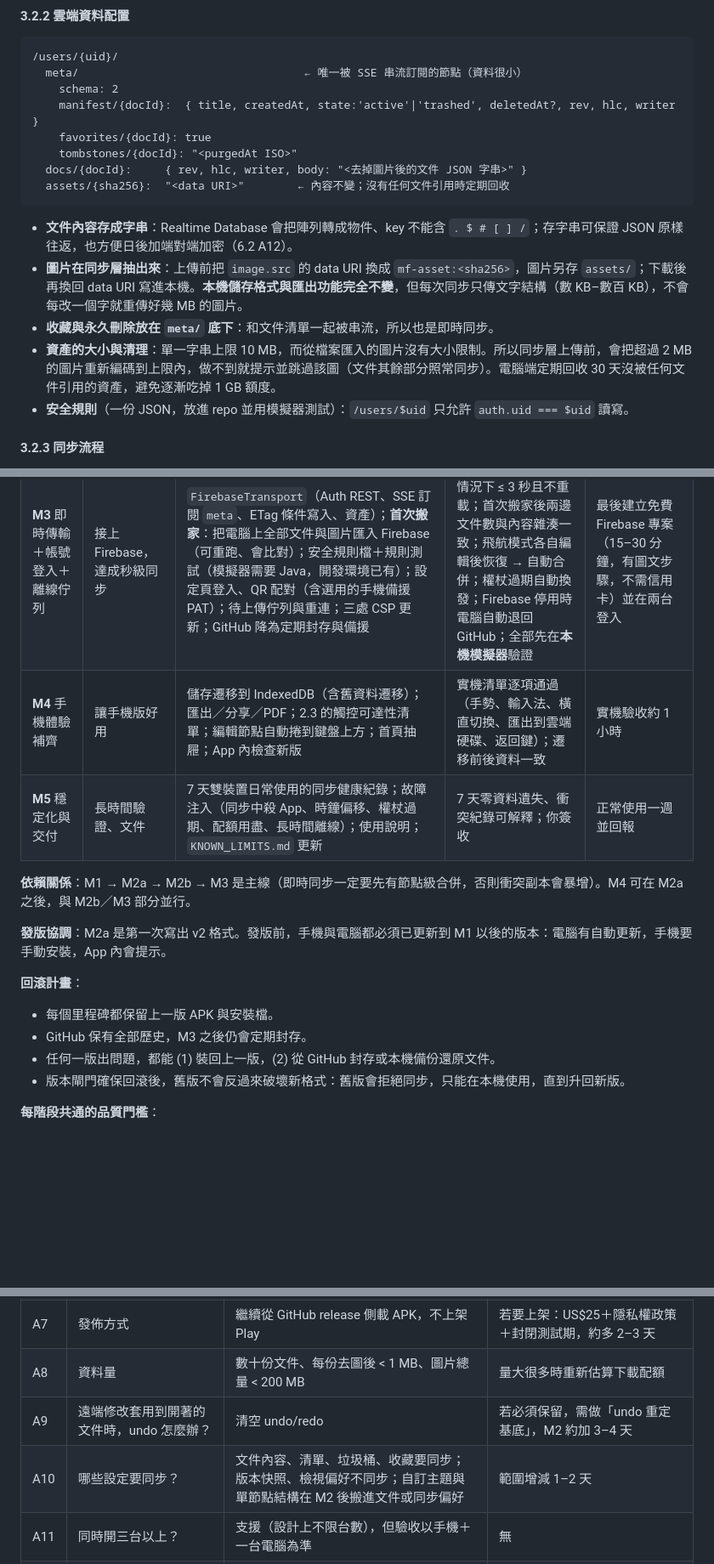
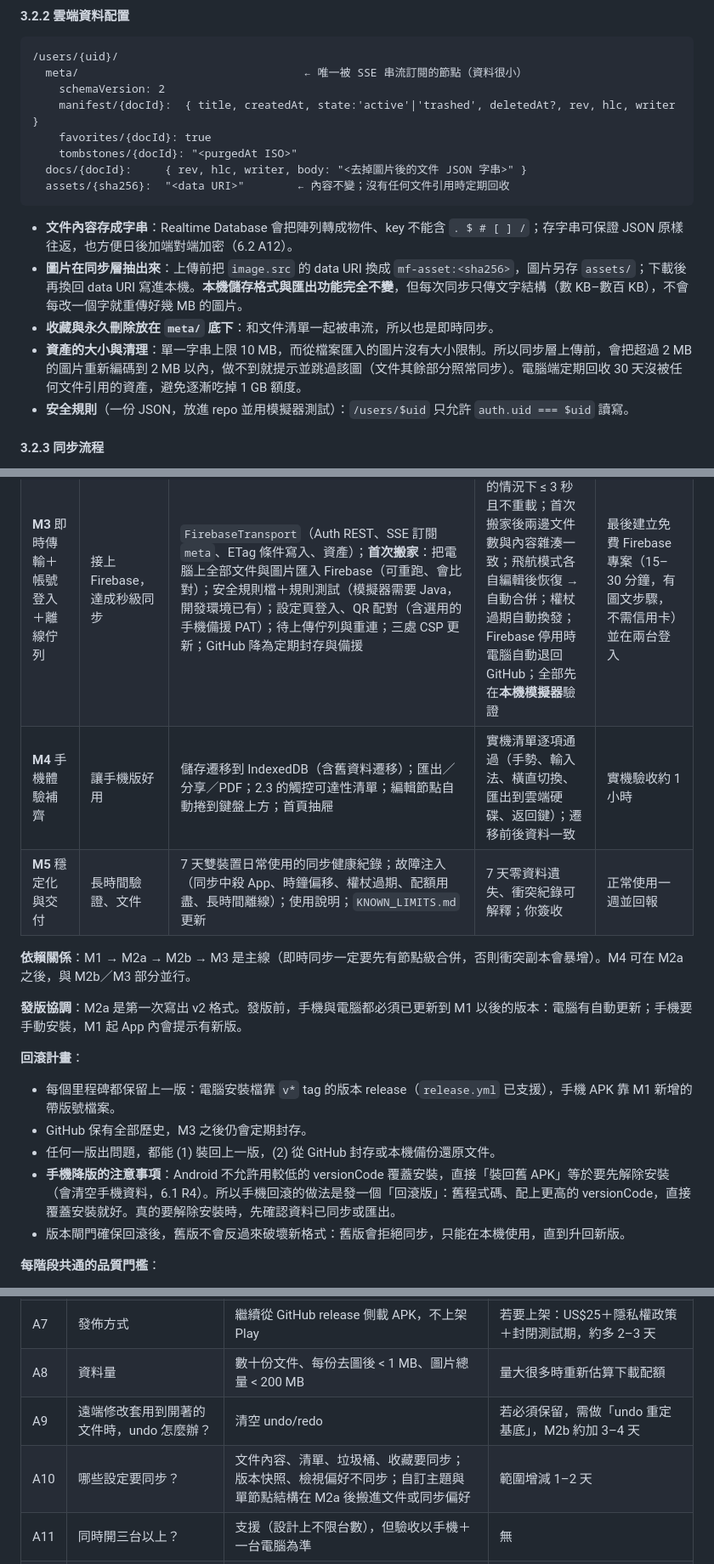
Before and after one commit to jason4233/mindflow, a Markdown page: docs/android-sync-plan.md, 3 parts joined by grey strips. Shown at 85% size. Drawn GitHub-style; blank space fills up the shorter version.

````diff
--- a/docs/android-sync-plan.md
+++ b/docs/android-sync-plan.md
@@ -249,7 +249,7 @@ flowchart LR
 ```text
 /users/{uid}/
   meta/                                  ← 唯一被 SSE 串流訂閱的節點（資料很小）
-    schema: 2
+    schemaVersion: 2
     manifest/{docId}:  { title, createdAt, state:'active'|'trashed', deletedAt?, rev, hlc, writer }
     favorites/{docId}: true
     tombstones/{docId}: "<purgedAt ISO>"
@@ -260,7 +260,7 @@ flowchart LR
 - **文件內容存成字串**：Realtime Database 會把陣列轉成物件、key 不能含 `. $ # [ ] /`；存字串可保證 JSON 原樣往返，也方便日後加端對端加密（6.2 A12）。
 - **圖片在同步層抽出來**：上傳前把 `image.src` 的 data URI 換成 `mf-asset:<sha256>`，圖片另存 `assets/`；下載後再換回 data URI 寫進本機。**本機儲存格式與匯出功能完全不變**，但每次同步只傳文字結構（數 KB–數百 KB），不會每改一個字就重傳好幾 MB 的圖片。
 - **收藏與永久刪除放在 `meta/` 底下**：和文件清單一起被串流，所以也是即時同步。
-- **資產的大小與清理**：單一字串上限 10 MB，而從檔案匯入的圖片沒有大小限制。所以同步層上傳前，會把超過 2 MB 的圖片重新編碼到上限內，做不到就提示並跳過該圖（文件其餘部分照常同步）。電腦端定期回收 30 天沒被任何文件引用的資產，避免逐漸吃掉 1 GB 額度。
+- **資產的大小與清理**：單一字串上限 10 MB，而從檔案匯入的圖片沒有大小限制。所以同步層上傳前，會把超過 2 MB 的圖片重新編碼到 2 MB 以內，做不到就提示並跳過該圖（文件其餘部分照常同步）。電腦端定期回收 30 天沒被任何文件引用的資產，避免逐漸吃掉 1 GB 額度。
 - **安全規則**（一份 JSON，放進 repo 並用模擬器測試）：`/users/$uid` 只允許 `auth.uid === $uid` 讀寫。
 
 #### 3.2.3 同步流程
@@ -458,18 +458,19 @@ flowchart LR
 | **M2a** 同步引擎 v2：統一實作與資料格式 | 打地基，仍走 GitHub 傳輸 | `js/sync/` 統一引擎＋傳輸介面＋GitHub 傳輸；桌面引擎移到 renderer；`schemaVersion 2`＋HLC；同步層圖片抽出＋資產快取（含大小上限）；base 存 IndexedDB；GitHub 推拉節奏改成 3.8 的加速版 | 既有同步測試改寫後全綠；桌面與手機用同一份引擎互通；圖片往返後內容完全相同；**發版前確認兩台都已是 M1 以後的版本** | 無 |
 | **M2b** 節點級合併＋就地套用 | 衝突處理升級 | 節點級三方合併（含欄位群組、摺疊狀態規則）＋衝突紀錄 UI＋退回副本；編輯器就地套用（含懸浮圖、關聯線、概要、版面狀態）；模糊測試 | 雙裝置 E2E：不同節點同時改 → 自動合併、零副本；同欄位衝突 → 輸方進衝突紀錄；刪除對上修改 → 不丟資料；開著的文件不重載就更新；模糊測試數萬組不變式全過 | 可選：試用合併效果 |
 | **M3** 即時傳輸＋帳號登入＋離線佇列 | 接上 Firebase，達成秒級同步 | `FirebaseTransport`（Auth REST、SSE 訂閱 `meta`、ETag 條件寫入、資產）；**首次搬家**：把電腦上全部文件與圖片匯入 Firebase（可重跑、會比對）；安全規則檔＋規則測試（模擬器需要 Java，開發環境已有）；設定頁登入、QR 配對（含選用的手機備援 PAT）；待上傳佇列與重連；三處 CSP 更新；GitHub 降為定期封存與備援 | 兩台前景時 95% 的情況下 ≤ 3 秒且不重載；首次搬家後兩邊文件數與內容雜湊一致；飛航模式各自編輯後恢復 → 自動合併；權杖過期自動換發；Firebase 停用時電腦自動退回 GitHub；全部先在**本機模擬器**驗證 | 最後建立免費 Firebase 專案（15–30 分鐘，有圖文步驟，不需信用卡）並在兩台登入 |
-| **M4** 手機體驗補齊 | 讓手機版好用 | 儲存遷移到 IndexedDB（含舊資料遷移）；匯出／分享／PDF；2.3 的觸控可達性清單；編輯節點自動捲到鍵盤上方；首頁抽屜；App 內檢查新版 | 實機清單逐項通過（手勢、輸入法、橫直切換、匯出到雲端硬碟、返回鍵）；遷移前後資料一致 | 實機驗收約 1 小時 |
+| **M4** 手機體驗補齊 | 讓手機版好用 | 儲存遷移到 IndexedDB（含舊資料遷移）；匯出／分享／PDF；2.3 的觸控可達性清單；編輯節點自動捲到鍵盤上方；首頁抽屜 | 實機清單逐項通過（手勢、輸入法、橫直切換、匯出到雲端硬碟、返回鍵）；遷移前後資料一致 | 實機驗收約 1 小時 |
 | **M5** 穩定化與交付 | 長時間驗證、文件 | 7 天雙裝置日常使用的同步健康紀錄；故障注入（同步中殺 App、時鐘偏移、權杖過期、配額用盡、長時間離線）；使用說明；`KNOWN_LIMITS.md` 更新 | 7 天零資料遺失、衝突紀錄可解釋；你簽收 | 正常使用一週並回報 |
 
 **依賴關係**：M1 → M2a → M2b → M3 是主線（即時同步一定要先有節點級合併，否則衝突副本會暴增）。M4 可在 M2a 之後，與 M2b／M3 部分並行。
 
-**發版協調**：M2a 是第一次寫出 v2 格式。發版前，手機與電腦都必須已更新到 M1 以後的版本：電腦有自動更新，手機要手動安裝，App 內會提示。
+**發版協調**：M2a 是第一次寫出 v2 格式。發版前，手機與電腦都必須已更新到 M1 以後的版本：電腦有自動更新；手機要手動安裝，M1 起 App 內會提示有新版。
 
 **回滾計畫**：
 
-- 每個里程碑都保留上一版 APK 與安裝檔。
+- 每個里程碑都保留上一版：電腦安裝檔靠 `v*` tag 的版本 release（`release.yml` 已支援），手機 APK 靠 M1 新增的帶版號檔案。
 - GitHub 保有全部歷史，M3 之後仍會定期封存。
 - 任何一版出問題，都能 (1) 裝回上一版，(2) 從 GitHub 封存或本機備份還原文件。
+- **手機降版的注意事項**：Android 不允許用較低的 versionCode 覆蓋安裝，直接「裝回舊 APK」等於要先解除安裝（會清空手機資料，6.1 R4）。所以手機回滾的做法是發一個「回滾版」：舊程式碼、配上更高的 versionCode，直接覆蓋安裝就好。真的要解除安裝時，先確認資料已同步或匯出。
 - 版本閘門確保回滾後，舊版不會反過來破壞新格式：舊版會拒絕同步，只能在本機使用，直到升回新版。
 
 **每階段共通的品質門檻**：
@@ -553,8 +554,8 @@ flowchart LR
 | A6 | GitHub 同步要保留嗎？ | 保留為「定期封存＋自動備援」；電腦保留 PAT，手機改用 Firebase 帳號，另可選擇帶入一份備援 PAT | 若要完全移除，M3 少做封存功能，但失去免費版本歷史 |
 | A7 | 發佈方式 | 繼續從 GitHub release 側載 APK，不上架 Play | 若要上架：US$25＋隱私權政策＋封閉測試期，約多 2–3 天 |
 | A8 | 資料量 | 數十份文件、每份去圖後 < 1 MB、圖片總量 < 200 MB | 量大很多時重新估算下載配額 |
-| A9 | 遠端修改套用到開著的文件時，undo 怎麼辦？ | 清空 undo/redo | 若必須保留，需做「undo 重定基底」，M2 約加 3–4 天 |
-| A10 | 哪些設定要同步？ | 文件內容、清單、垃圾桶、收藏要同步；版本快照、檢視偏好不同步；自訂主題與單節點結構在 M2 後搬進文件或同步偏好 | 範圍增減 1–2 天 |
+| A9 | 遠端修改套用到開著的文件時，undo 怎麼辦？ | 清空 undo/redo | 若必須保留，需做「undo 重定基底」，M2b 約加 3–4 天 |
+| A10 | 哪些設定要同步？ | 文件內容、清單、垃圾桶、收藏要同步；版本快照、檢視偏好不同步；自訂主題與單節點結構在 M2a 後搬進文件或同步偏好 | 範圍增減 1–2 天 |
 | A11 | 同時開三台以上？ | 支援（設計上不限台數），但驗收以手機＋一台電腦為準 | 無 |
 | A12 | 要端對端加密嗎？ | v1 不做（靠安全規則保護），列為 M5 之後選項 | 若一開始就要，M3 約加 2 天，且要設計金鑰備援（忘記密語＝資料救不回來） |
 | A13 | Firebase 資料庫區域 | 新加坡 `asia-southeast1`（離台灣最近） | 選美國區延遲約多 0.2–0.4 秒，不影響可用性 |
````
Also changed, not shown: other parts of docs/android-sync-plan.md (+14 -14 lines).
